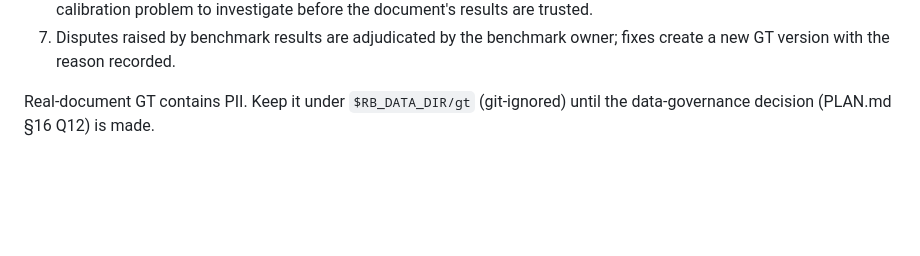
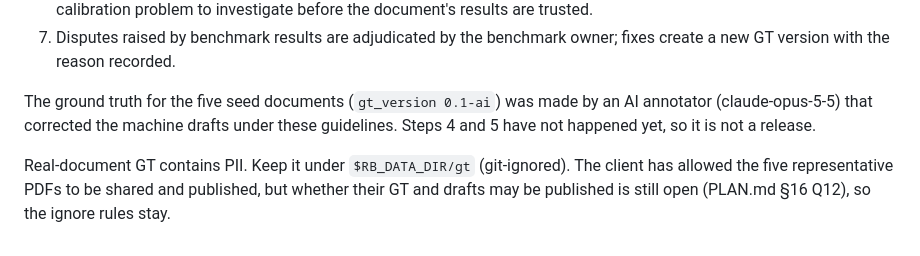
Before and after one commit to anshdeshwal31/redaction_benchmark, a Markdown page: docs/annotation_guidelines.md, the part around the change. GitHub-like rendering; blank space fills up the shorter version.

```diff
--- a/docs/annotation_guidelines.md
+++ b/docs/annotation_guidelines.md
@@ -89,5 +89,10 @@ Keywords), XMP, outline titles, and the source filename.
 7. Disputes raised by benchmark results are adjudicated by the benchmark owner; fixes
    create a new GT version with the reason recorded.
 
-Real-document GT contains PII. Keep it under `$RB_DATA_DIR/gt` (git-ignored) until the
-data-governance decision (PLAN.md §16 Q12) is made.
+The ground truth for the five seed documents (`gt_version 0.1-ai`) was made by an AI
+annotator (claude-opus-5-5) that corrected the machine drafts under these guidelines. Steps 4
+and 5 have not happened yet, so it is not a release.
+
+Real-document GT contains PII. Keep it under `$RB_DATA_DIR/gt` (git-ignored). The client has
+allowed the five representative PDFs to be shared and published, but whether their GT and
+drafts may be published is still open (PLAN.md §16 Q12), so the ignore rules stay.
```
Also changed, not shown: README.md (+23 -3 lines), docs/metrics.md (+28 -5 lines).
